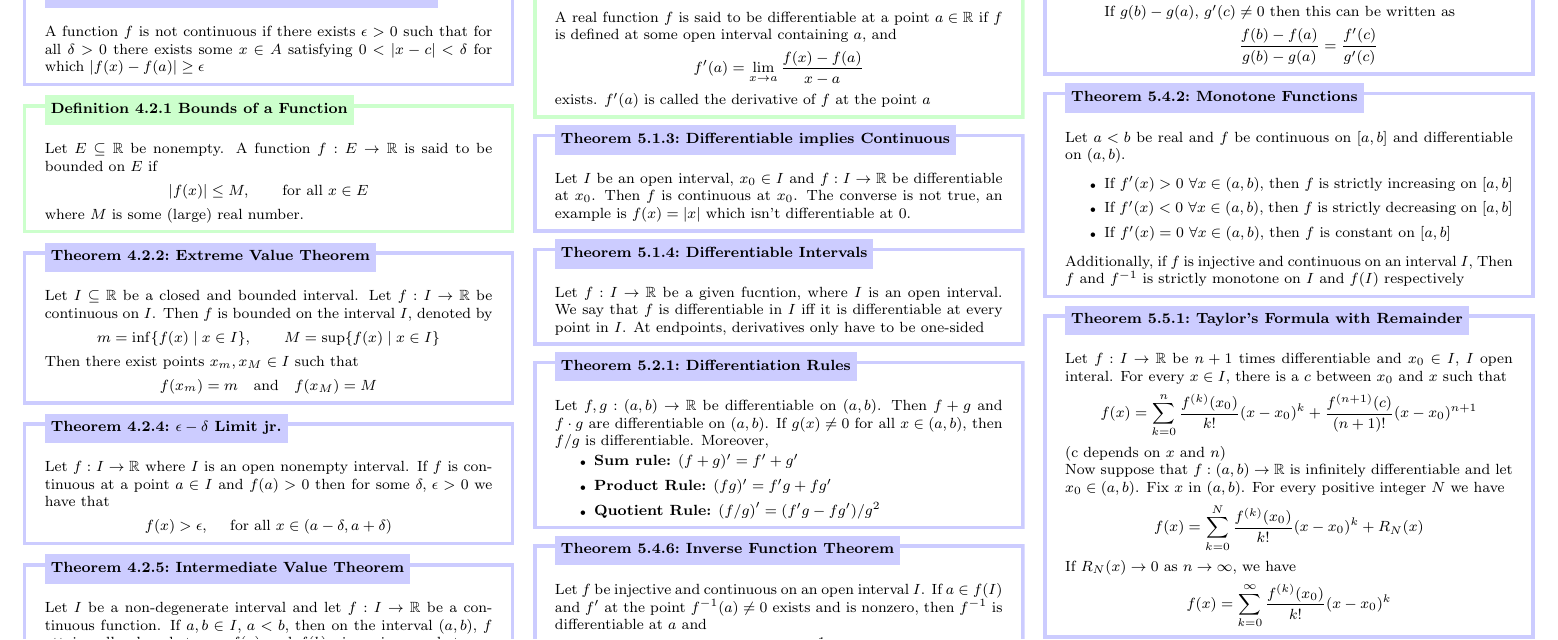
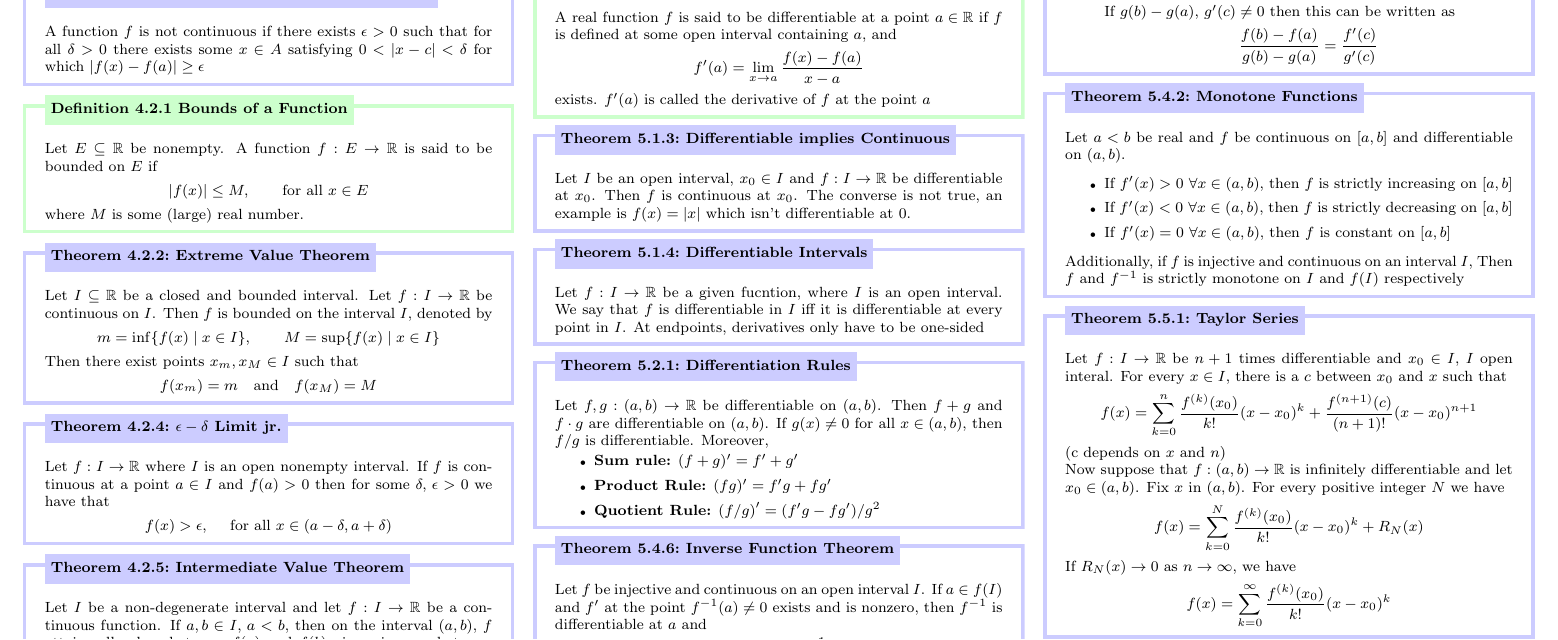
Before and after one commit to leon0241/leon-latex-notes, a LaTeX document (notes.tex): part of page 4 of 5, cut so that both start at the same text. Compiled offline with pdfLaTeX.

Commit message:
rename taylor s

```diff
--- a/notes.tex
+++ b/notes.tex
@@ -738,7 +738,7 @@ Additionally, if $f$ is injective and continuous on an interval $I$, Then $f$ an
 \end{thm}
 \vspace{-8pt}
 
-\begin{thm}[Taylor's Formula with Remainder]{thm:taylor-remainder}{5.5.1}
+\begin{thm}[Taylor Series]{thm:taylor-remainder}{5.5.1}
     Let $f:I\to\R$ be $n+1$ times differentiable and $x_{0}\in I$, $I$ open interal. For every $x \in I$, there is a $c$ between $x_{0}$ and $x$ such that
     \[f(x)=\sum_{k=0}^{n} \frac{f^{(k)}(x_{0})}{k!} (x-x_{0})^k + \frac{f^{(n+1)}(c)}{(n+1)!}(x-x_{0})^{n+1}\]
     (c depends on $x$ and $n$)
```
Also changed, not shown: notes.pdf, 3 other files.
